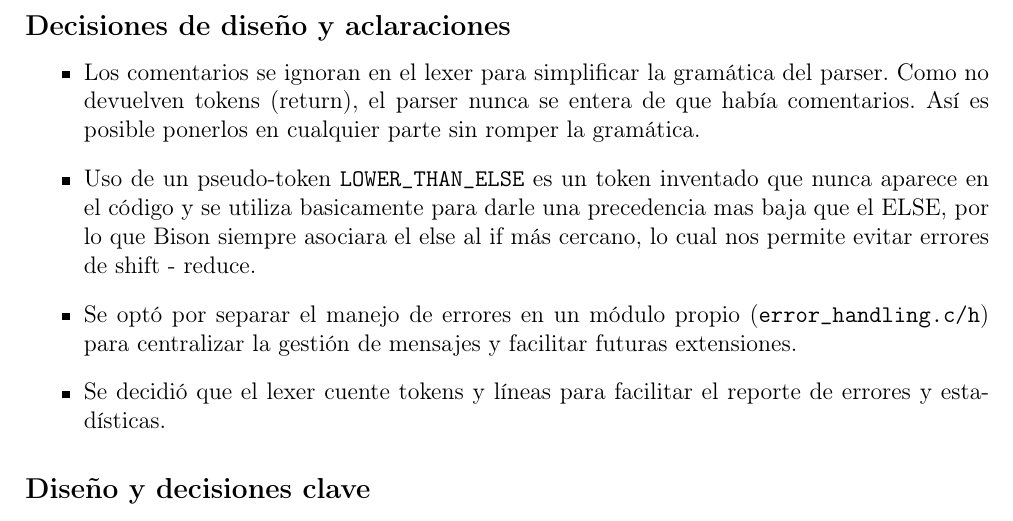
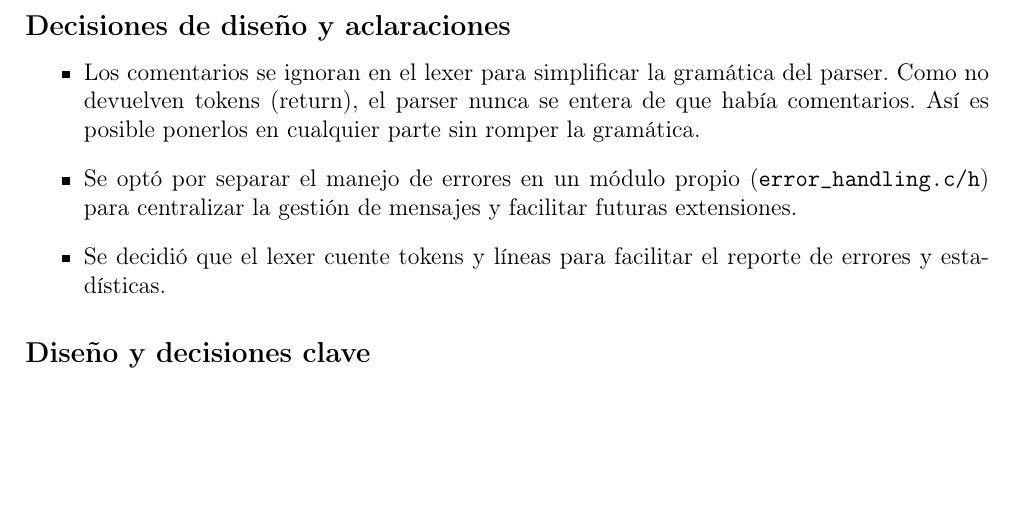
Before and after one commit to jeremiasavaro/proyecto-compiladores, a LaTeX document (docs/Documentacion.tex): part of page 1 of 2, cut so that both start at the same text, the shorter picture padded with empty space. Compiled offline with pdfLaTeX.

```diff
--- a/Documentacion.tex
+++ b/docs/Documentacion.tex
@@ -43,7 +43,6 @@
 \subsection*{Decisiones de diseño y aclaraciones}
 \begin{itemize}
     \item Los comentarios se ignoran en el lexer para simplificar la gramática del parser. Como no devuelven tokens (return), el parser nunca se entera de que había comentarios. Así es posible ponerlos en cualquier parte sin romper la gramática.
-    \item Uso de un pseudo-token \texttt{LOWER\_THAN\_ELSE} es un token inventado que nunca aparece en el código y se utiliza basicamente para darle una precedencia mas baja que el ELSE, por lo que Bison siempre asociara el else al if más cercano, lo cual nos permite evitar errores de shift - reduce.
     \item Se optó por separar el manejo de errores en un módulo propio (\texttt{error\_handling.c/h}) para centralizar la gestión de mensajes y facilitar futuras extensiones.
     \item Se decidió que el lexer cuente tokens y líneas para facilitar el reporte de errores y estadísticas.
 \end{itemize}
```
Also changed, not shown: docs/Documentacion.pdf (added), 1 other file.
